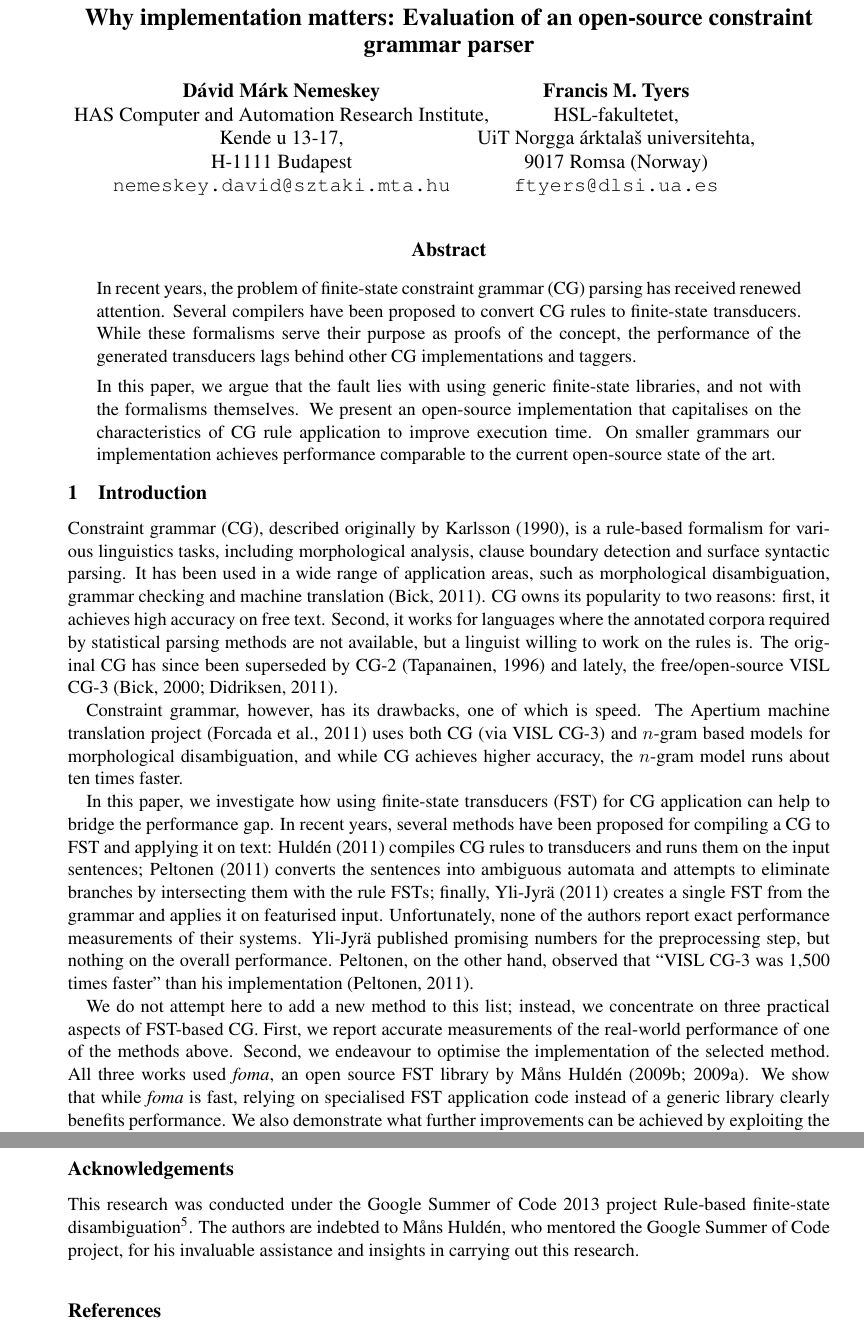
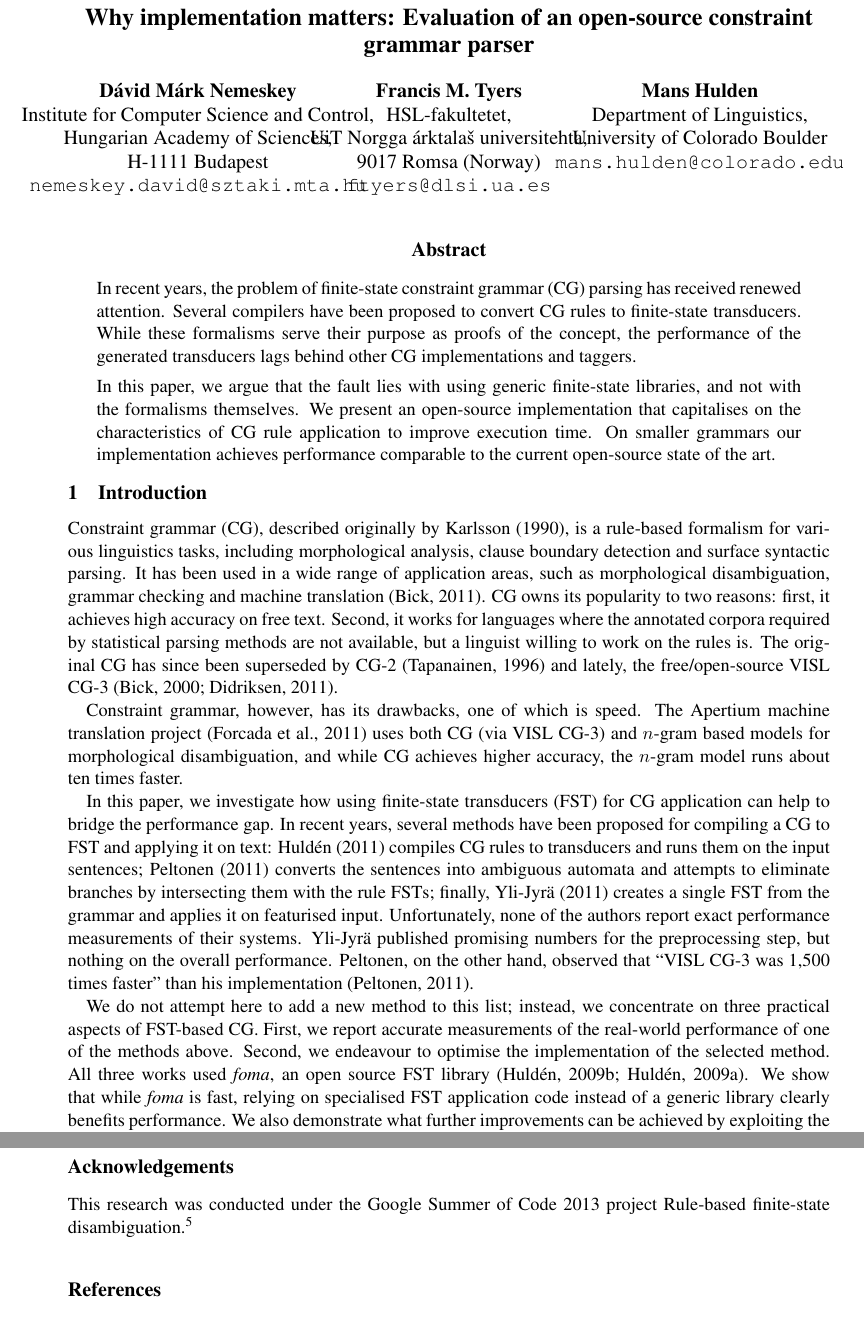
Before and after one commit to DavidNemeskey/fomacg, a LaTeX paper (paper/apertium_cg.tex): two parts of pages 1 and 8 of 9, joined at a grey line, cut so that both start at the same text. Compiled offline with pdfLaTeX.

Commit message:
Changed stuff according to Mans's comments.
git-svn-id: https://svn.code.sf.net/p/apertium/svn/branches/fomacg@53879 72bbbca6-d526-0410-a7d9-f06f51895060

```diff
--- a/paper/apertium_cg.tex
+++ b/paper/apertium_cg.tex
@@ -27,15 +27,19 @@
 \title{Why implementation matters: Evaluation of an open-source constraint grammar parser}
 
 \author{Dávid Márk Nemeskey \\
-HAS Computer and Automation Research Institute, \\
-Kende u 13-17, \\
+Institute for Computer Science and Control, \\
+Hungarian Academy of Sciences, \\
 H-1111 Budapest \\
 {\tt nemeskey.david@sztaki.mta.hu} \\\And
 Francis M. Tyers \\
 HSL-fakultetet,\\
 UiT Norgga árktalaš universitehta,\\
 9017 Romsa (Norway) \\
-{\tt ftyers@dlsi.ua.es} \\}
+{\tt ftyers@dlsi.ua.es} \\\And
+Mans Hulden \\
+Department of Linguistics, \\
+University of Colorado Boulder \\
+{\tt mans.hulden@colorado.edu} \\}
 
 \date{}
 
@@ -110,8 +114,8 @@ We do not attempt here to add a new method to this list; instead, we
 concentrate on three practical aspects of FST-based CG. First, we report accurate
 measurements of the real-world performance of one of the methods above. Second,
 we endeavour to optimise the implementation of the selected method. All three
-works used \emph{foma}, an open source FST library by Måns
-Huldén~\shortcite{Hulden:2009a,Hulden:2009b}. We show that while \emph{foma} is fast,
+works used \emph{foma}, an open source FST library~\cite{Hulden:2009a,Hulden:2009b}.
+We show that while \emph{foma} is fast,
 relying on specialised FST application code instead of a generic library
 clearly benefits performance. We also demonstrate what further improvements can
 be achieved by exploiting the peculiarities of CG. Lastly, our research also
@@ -694,10 +698,8 @@ it, or other FST libraries, could benefit applications beyond the scope of CG.
 
 \section*{Acknowledgements}
 This research was conducted under the Google Summer of Code 2013 project
-Rule-based finite-state disambiguation\footnote{
-https://google-melange.appspot.com/gsoc/project/google/gsoc2013/davidnemeskey/14002}.
-The authors are indebted to Måns Huldén, who mentored the Google Summer of Code project, for his invaluable
-assistance and insights in carrying out this research.
+Rule-based finite-state disambiguation.\footnote{
+https://google-melange.appspot.com/gsoc/project/google/gsoc2013/davidnemeskey/14002}
 
 \bibliographystyle{acl}
 \bibliography{apertium_cg}
```
Also changed, not shown: paper/apertium_cg.tex (14 more changed lines).
